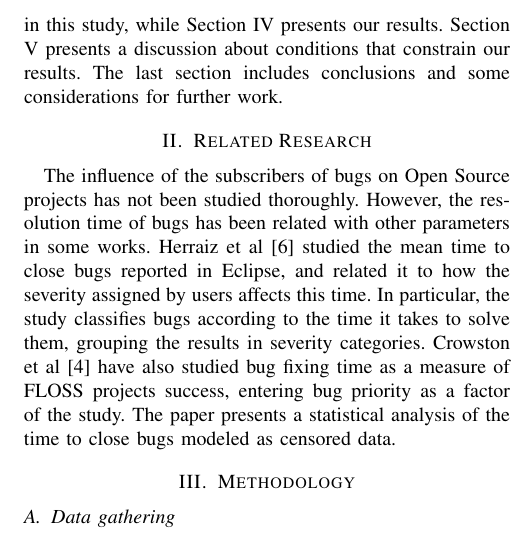
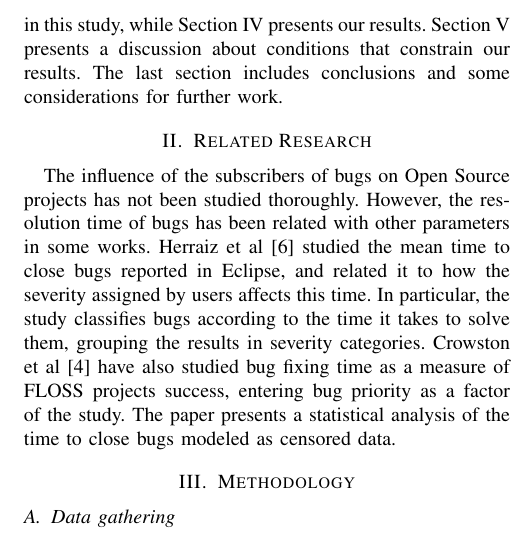
Before and after one commit to frocha/MSR-2012-Android-stars, a LaTeX paper (LaTex/workshop.tex): part of one column of page 2 of 4, cut so that both start at the same text. Compiled offline with pdfLaTeX.

Commit message:
Add section labels to include references

```diff
--- a/LaTex/workshop.tex
+++ b/LaTex/workshop.tex
@@ -459,13 +459,13 @@ From the moment a bug is reported and until it is closed, the bug may be in diff
 
 We believe that if developers take into account the number of subscribers of a bug for the development of the project, then we should observe some relation between the number of stars of a bug and the time that bug takes to be solved. We should also expect to see a relation between the priority of a bug and the number of stars of that particular bug. The objective of the present paper is to evaluate these two statements using the bug reports provided in XML format by the MSR 2012 challenge \cite{MSR}.
 
-The rest of the present paper is organized as follows: the next section describes work related to this project. Section III provides both the data source and the statistical analysis used in this study, while Section IV presents our results. Section V presents a discussion about conditions that constrain our results. The last section includes conclusions and some considerations for further work.
+The rest of the present paper is organized as follows: the next section describes work related to this project. Section~\ref{sec:methodology} provides both the data source and the statistical analysis used in this study, while Section~\ref{sec:results} presents our results. Section~\ref{sec:threats} presents a discussion about conditions that constrain our results. The last section includes conclusions and some considerations for further work.
 
 \section{Related Research}
 The influence of the subscribers of bugs on Open Source projects has not been studied thoroughly. However, the resolution time of bugs has been related with other parameters in some works. Herraiz et al \cite{EclipseSimplification} studied the mean time to close bugs reported in Eclipse, and related it to how the severity assigned by users affects this time. In particular, the study classifies bugs according to the time it takes to solve them, grouping the results in severity categories. Crowston et al \cite{Portfolio} have also studied bug fixing time as a measure of FLOSS projects success, entering bug priority as a factor of the study. The paper presents a statistical analysis of the time to close bugs modeled as censored data.
 
 \section{Methodology}
-
+\label{sec:methodology}
 \subsection {Data gathering}
 %\emph{BTS Data}
 We have made the current study from the data provided for the Mining Challenge of the 9th International Working Conference on Mining Software Repositories (MSR) \cite{MSR}. Specifically, we have extracted the needed information from the bugs reported on the tracker of the project, provided in XML format.
```
Also changed, not shown: LaTex/workshop.pdf (added), LaTex/workshop.tex (2 more changed lines).
